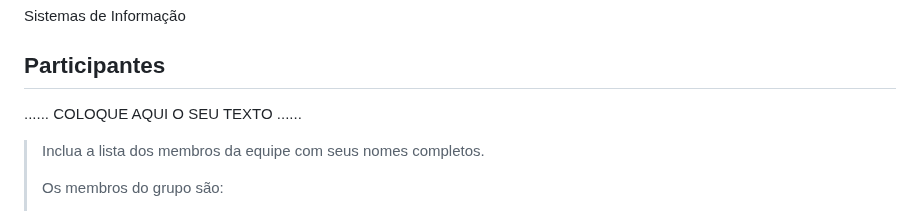
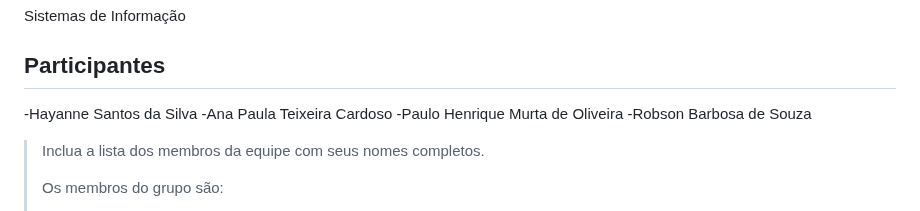
Before and after one commit to ICEI-PUCMinas-PSG-SI-TI/tiaw_2023-1-inforua, a Markdown page: Docs/relatorio |/Relatorio Tecnico - TEMPLATE.md, the part around the change. GitHub-like rendering.

```diff
--- a/Docs/relatorio |/Relatorio Tecnico - TEMPLATE.md
+++ b/Docs/relatorio |/Relatorio Tecnico - TEMPLATE.md
@@ -9,7 +9,10 @@ Sistemas de Informação
 
 ## Participantes
 
-......  COLOQUE AQUI O SEU TEXTO ......
+-Hayanne Santos da Silva
+-Ana Paula Teixeira Cardoso
+-Paulo Henrique Murta de Oliveira
+-Robson Barbosa de Souza
 
 > Inclua a lista dos membros da equipe com seus nomes completos.
 >
```
